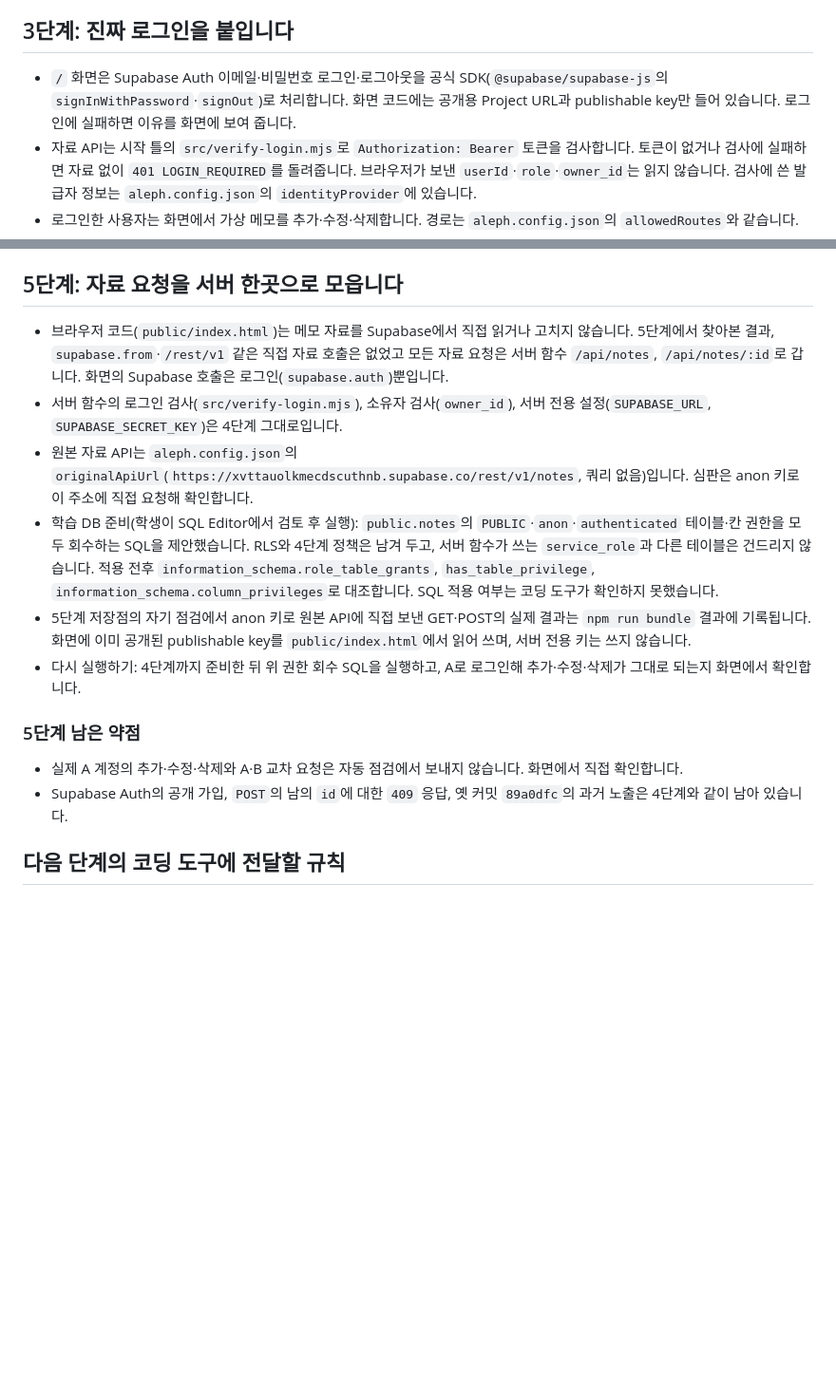
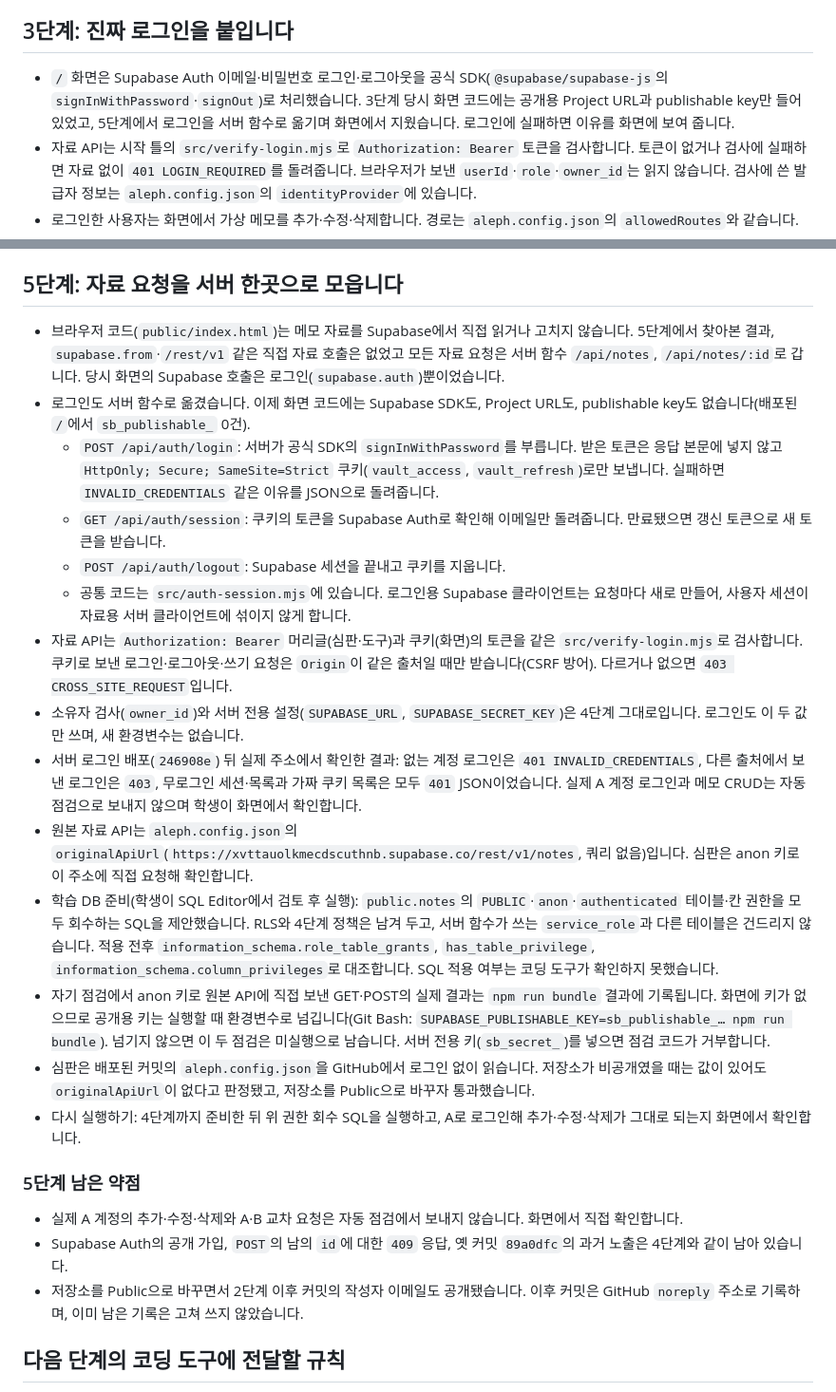
Before and after one commit to ddonni/choi-bujang-secret-vault, a Markdown page: README.md, 2 parts joined by grey strips. Shown at 95% size. GitHub-like rendering; blank space fills up the shorter version.

Commit message:
README: 5단계 서버 로그인·자기 점검 실행법·공개 저장소 기록 정리
Co-Authored-By: Claude Opus 5.5 <noreply@anthropic.com>

```diff
--- a/README.md
+++ b/README.md
@@ -67,7 +67,7 @@
 
 ## 3단계: 진짜 로그인을 붙입니다
 
-- `/` 화면은 Supabase Auth 이메일·비밀번호 로그인·로그아웃을 공식 SDK(`@supabase/supabase-js`의 `signInWithPassword`·`signOut`)로 처리합니다. 화면 코드에는 공개용 Project URL과 publishable key만 들어 있습니다. 로그인에 실패하면 이유를 화면에 보여 줍니다.
+- `/` 화면은 Supabase Auth 이메일·비밀번호 로그인·로그아웃을 공식 SDK(`@supabase/supabase-js`의 `signInWithPassword`·`signOut`)로 처리했습니다. 3단계 당시 화면 코드에는 공개용 Project URL과 publishable key만 들어 있었고, 5단계에서 로그인을 서버 함수로 옮기며 화면에서 지웠습니다. 로그인에 실패하면 이유를 화면에 보여 줍니다.
 - 자료 API는 시작 틀의 `src/verify-login.mjs`로 `Authorization: Bearer` 토큰을 검사합니다. 토큰이 없거나 검사에 실패하면 자료 없이 `401 LOGIN_REQUIRED`를 돌려줍니다. 브라우저가 보낸 `userId`·`role`·`owner_id`는 읽지 않습니다. 검사에 쓴 발급자 정보는 `aleph.config.json`의 `identityProvider`에 있습니다.
 - 로그인한 사용자는 화면에서 가상 메모를 추가·수정·삭제합니다. 경로는 `aleph.config.json`의 `allowedRoutes`와 같습니다.
 
@@ -109,17 +109,26 @@
 
 ## 5단계: 자료 요청을 서버 한곳으로 모읍니다
 
-- 브라우저 코드(`public/index.html`)는 메모 자료를 Supabase에서 직접 읽거나 고치지 않습니다. 5단계에서 찾아본 결과, `supabase.from`·`/rest/v1` 같은 직접 자료 호출은 없었고 모든 자료 요청은 서버 함수 `/api/notes`, `/api/notes/:id`로 갑니다. 화면의 Supabase 호출은 로그인(`supabase.auth`)뿐입니다.
-- 서버 함수의 로그인 검사(`src/verify-login.mjs`), 소유자 검사(`owner_id`), 서버 전용 설정(`SUPABASE_URL`, `SUPABASE_SECRET_KEY`)은 4단계 그대로입니다.
+- 브라우저 코드(`public/index.html`)는 메모 자료를 Supabase에서 직접 읽거나 고치지 않습니다. 5단계에서 찾아본 결과, `supabase.from`·`/rest/v1` 같은 직접 자료 호출은 없었고 모든 자료 요청은 서버 함수 `/api/notes`, `/api/notes/:id`로 갑니다. 당시 화면의 Supabase 호출은 로그인(`supabase.auth`)뿐이었습니다.
+- 로그인도 서버 함수로 옮겼습니다. 이제 화면 코드에는 Supabase SDK도, Project URL도, publishable key도 없습니다(배포된 `/`에서 `sb_publishable_` 0건).
+  - `POST /api/auth/login`: 서버가 공식 SDK의 `signInWithPassword`를 부릅니다. 받은 토큰은 응답 본문에 넣지 않고 `HttpOnly; Secure; SameSite=Strict` 쿠키(`vault_access`, `vault_refresh`)로만 보냅니다. 실패하면 `INVALID_CREDENTIALS` 같은 이유를 JSON으로 돌려줍니다.
+  - `GET /api/auth/session`: 쿠키의 토큰을 Supabase Auth로 확인해 이메일만 돌려줍니다. 만료됐으면 갱신 토큰으로 새 토큰을 받습니다.
+  - `POST /api/auth/logout`: Supabase 세션을 끝내고 쿠키를 지웁니다.
+  - 공통 코드는 `src/auth-session.mjs`에 있습니다. 로그인용 Supabase 클라이언트는 요청마다 새로 만들어, 사용자 세션이 자료용 서버 클라이언트에 섞이지 않게 합니다.
+- 자료 API는 `Authorization: Bearer` 머리글(심판·도구)과 쿠키(화면)의 토큰을 같은 `src/verify-login.mjs`로 검사합니다. 쿠키로 보낸 로그인·로그아웃·쓰기 요청은 `Origin`이 같은 출처일 때만 받습니다(CSRF 방어). 다르거나 없으면 `403 CROSS_SITE_REQUEST`입니다.
+- 소유자 검사(`owner_id`)와 서버 전용 설정(`SUPABASE_URL`, `SUPABASE_SECRET_KEY`)은 4단계 그대로입니다. 로그인도 이 두 값만 쓰며, 새 환경변수는 없습니다.
+- 서버 로그인 배포(`246908e`) 뒤 실제 주소에서 확인한 결과: 없는 계정 로그인은 `401 INVALID_CREDENTIALS`, 다른 출처에서 보낸 로그인은 `403`, 무로그인 세션·목록과 가짜 쿠키 목록은 모두 `401` JSON이었습니다. 실제 A 계정 로그인과 메모 CRUD는 자동 점검으로 보내지 않으며 학생이 화면에서 확인합니다.
 - 원본 자료 API는 `aleph.config.json`의 `originalApiUrl`(`https://xvttauolkmecdscuthnb.supabase.co/rest/v1/notes`, 쿼리 없음)입니다. 심판은 anon 키로 이 주소에 직접 요청해 확인합니다.
 - 학습 DB 준비(학생이 SQL Editor에서 검토 후 실행): `public.notes`의 `PUBLIC`·`anon`·`authenticated` 테이블·칸 권한을 모두 회수하는 SQL을 제안했습니다. RLS와 4단계 정책은 남겨 두고, 서버 함수가 쓰는 `service_role`과 다른 테이블은 건드리지 않습니다. 적용 전후 `information_schema.role_table_grants`, `has_table_privilege`, `information_schema.column_privileges`로 대조합니다. SQL 적용 여부는 코딩 도구가 확인하지 못했습니다.
-- 5단계 저장점의 자기 점검에서 anon 키로 원본 API에 직접 보낸 GET·POST의 실제 결과는 `npm run bundle` 결과에 기록됩니다. 화면에 이미 공개된 publishable key를 `public/index.html`에서 읽어 쓰며, 서버 전용 키는 쓰지 않습니다.
+- 자기 점검에서 anon 키로 원본 API에 직접 보낸 GET·POST의 실제 결과는 `npm run bundle` 결과에 기록됩니다. 화면에 키가 없으므로 공개용 키는 실행할 때 환경변수로 넘깁니다(Git Bash: `SUPABASE_PUBLISHABLE_KEY=sb_publishable_… npm run bundle`). 넘기지 않으면 이 두 점검은 미실행으로 남습니다. 서버 전용 키(`sb_secret_`)를 넣으면 점검 코드가 거부합니다.
+- 심판은 배포된 커밋의 `aleph.config.json`을 GitHub에서 로그인 없이 읽습니다. 저장소가 비공개였을 때는 값이 있어도 `originalApiUrl`이 없다고 판정됐고, 저장소를 Public으로 바꾸자 통과했습니다.
 - 다시 실행하기: 4단계까지 준비한 뒤 위 권한 회수 SQL을 실행하고, A로 로그인해 추가·수정·삭제가 그대로 되는지 화면에서 확인합니다.
 
 ### 5단계 남은 약점
 
 - 실제 A 계정의 추가·수정·삭제와 A·B 교차 요청은 자동 점검에서 보내지 않습니다. 화면에서 직접 확인합니다.
 - Supabase Auth의 공개 가입, `POST`의 남의 `id`에 대한 `409` 응답, 옛 커밋 `89a0dfc`의 과거 노출은 4단계와 같이 남아 있습니다.
+- 저장소를 Public으로 바꾸면서 2단계 이후 커밋의 작성자 이메일도 공개됐습니다. 이후 커밋은 GitHub `noreply` 주소로 기록하며, 이미 남은 기록은 고쳐 쓰지 않았습니다.
 
 ## 다음 단계의 코딩 도구에 전달할 규칙
 
```
